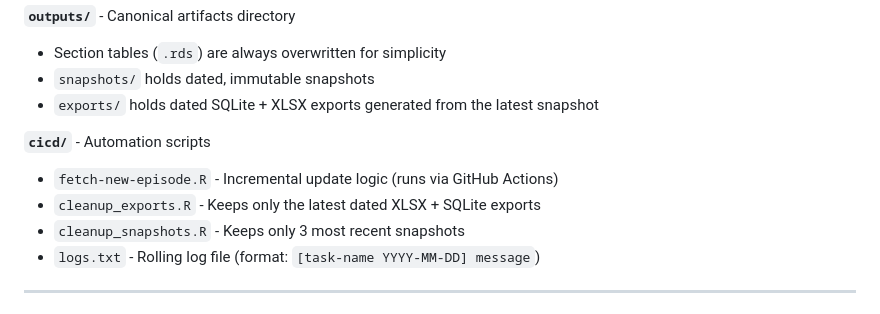
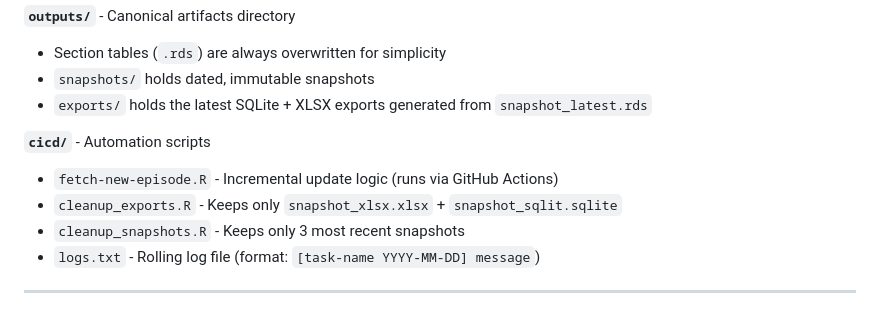
Before and after one commit to iamYannC/r-podcast, a Markdown page: assets/technical-details.md, the part around one of its changes. GitHub-like rendering.

```diff
--- a/assets/technical-details.md
+++ b/assets/technical-details.md
@@ -48,11 +48,11 @@ I dont believe anyone will ever read this, but incase you do, just write me at [
 **`outputs/`** - Canonical artifacts directory
 - Section tables (`.rds`) are always overwritten for simplicity
 - `snapshots/` holds dated, immutable snapshots
-- `exports/` holds dated SQLite + XLSX exports generated from the latest snapshot
+- `exports/` holds the latest SQLite + XLSX exports generated from `snapshot_latest.rds`
 
 **`cicd/`** - Automation scripts
 - `fetch-new-episode.R` - Incremental update logic (runs via GitHub Actions)
-- `cleanup_exports.R` - Keeps only the latest dated XLSX + SQLite exports
+- `cleanup_exports.R` - Keeps only `snapshot_xlsx.xlsx` + `snapshot_sqlit.sqlite`
 - `cleanup_snapshots.R` - Keeps only 3 most recent snapshots
 - `logs.txt` - Rolling log file (format: `[task-name YYYY-MM-DD] message`)
 
```
Also changed, not shown: other parts of assets/technical-details.md (+11 -12 lines).
